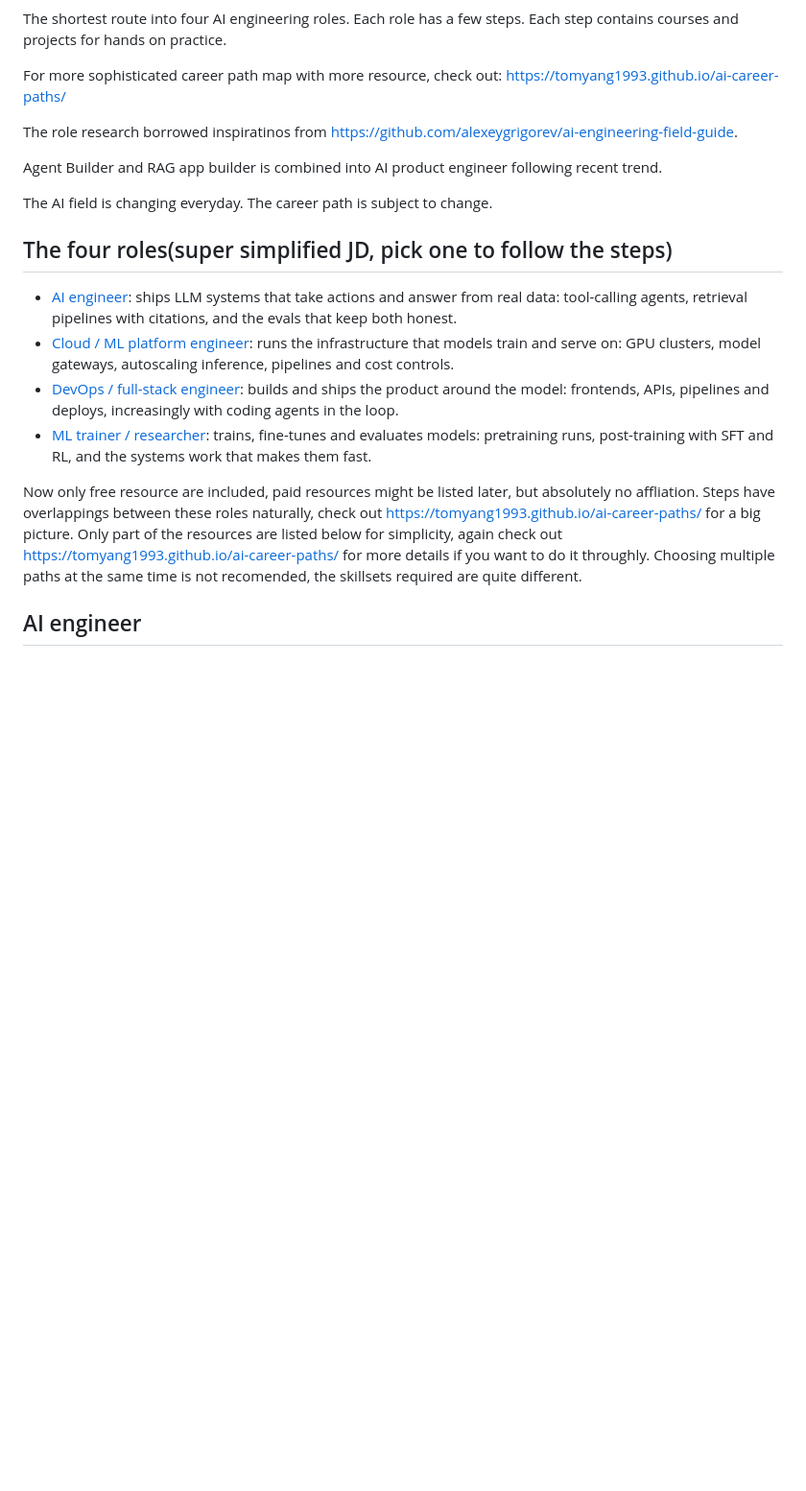
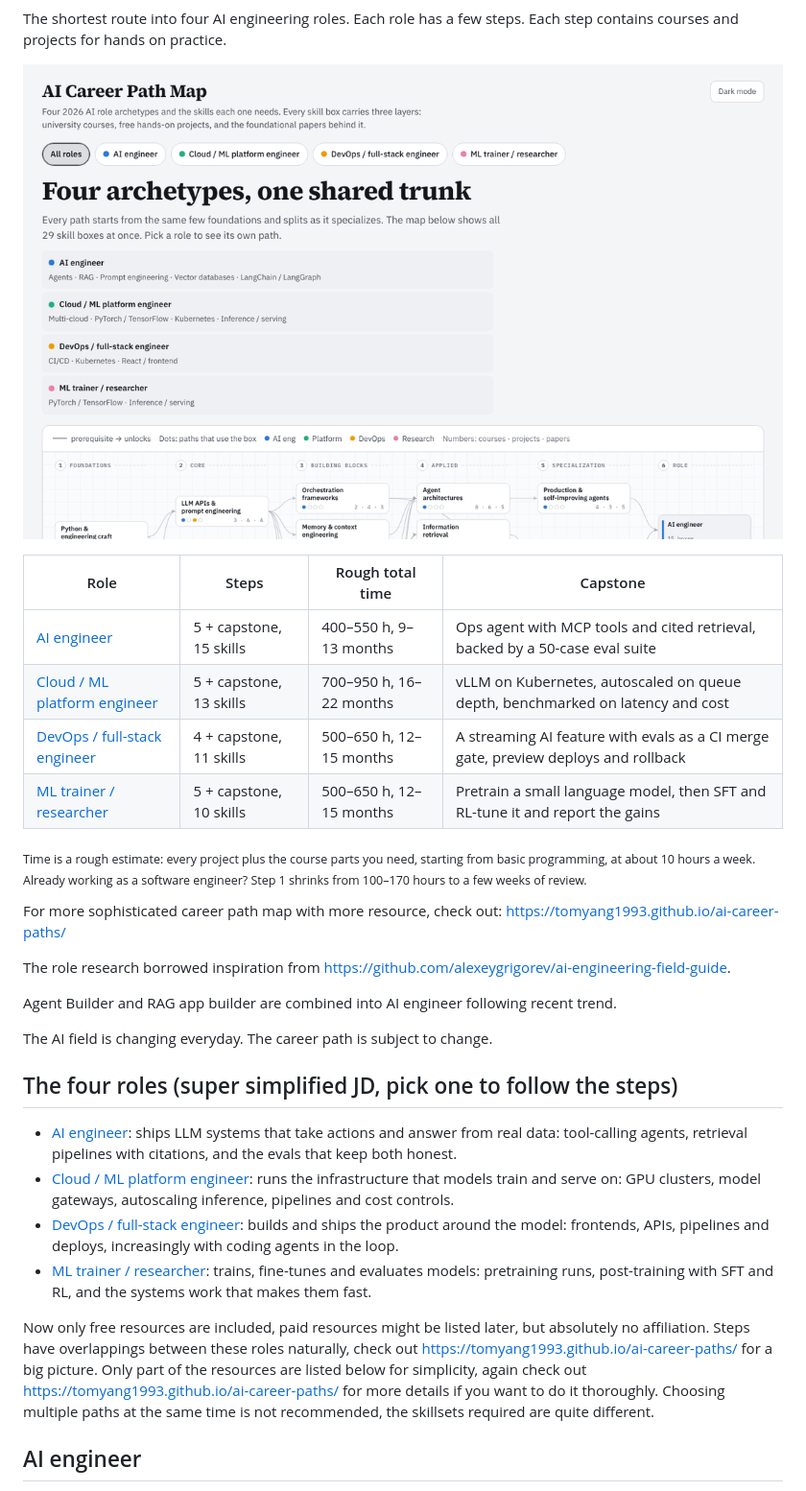
Before and after one commit to TomYang1993/AI-career-path-minimal-steps, a Markdown page: README.md, the part around one of its changes. Shown at 96% size. GitHub-like rendering; pictures changed too: assets/map.gif (added); blank space fills up the shorter version.

```diff
--- a/README.md
+++ b/README.md
@@ -2,25 +4,36 @@
 
 The shortest route into four AI engineering roles. Each role has a few steps. Each step contains courses and projects for hands on practice.
 
+[![The interactive map cycling through all roles and each of the four paths](assets/map.gif)](https://tomyang1993.github.io/ai-career-paths/)
+
+| Role | Steps | Rough total time | Capstone |
+|---|---|---|---|
+| [AI engineer](#ai-engineer) | 5 + capstone, 15 skills | 400–550 h, 9–13 months | Ops agent with MCP tools and cited retrieval, backed by a 50-case eval suite |
+| [Cloud / ML platform engineer](#cloud--ml-platform-engineer) | 5 + capstone, 13 skills | 700–950 h, 16–22 months | vLLM on Kubernetes, autoscaled on queue depth, benchmarked on latency and cost |
+| [DevOps / full-stack engineer](#devops--full-stack-engineer) | 4 + capstone, 11 skills | 500–650 h, 12–15 months | A streaming AI feature with evals as a CI merge gate, preview deploys and rollback |
+| [ML trainer / researcher](#ml-trainer--researcher) | 5 + capstone, 10 skills | 500–650 h, 12–15 months | Pretrain a small language model, then SFT and RL-tune it and report the gains |
+
+<sub>Time is a rough estimate: every project plus the course parts you need, starting from basic programming, at about 10 hours a week. Already working as a software engineer? Step 1 shrinks from 100–170 hours to a few weeks of review.</sub>
+
 For more sophisticated career path map with more resource, check out: https://tomyang1993.github.io/ai-career-paths/
 
-The role research borrowed inspiratinos from https://github.com/alexeygrigorev/ai-engineering-field-guide.
+The role research borrowed inspiration from https://github.com/alexeygrigorev/ai-engineering-field-guide.
 
-Agent Builder and RAG app builder is combined into AI product engineer following recent trend.
+Agent Builder and RAG app builder are combined into AI engineer following recent trend.
 
 The AI field is changing everyday. The career path is subject to change.
 
-## The four roles(super simplified JD, pick one to follow the steps)
+## The four roles (super simplified JD, pick one to follow the steps)
 
 - [AI engineer](#ai-engineer): ships LLM systems that take actions and answer from real data: tool-calling agents, retrieval pipelines with citations, and the evals that keep both honest.
 - [Cloud / ML platform engineer](#cloud--ml-platform-engineer): runs the infrastructure that models train and serve on: GPU clusters, model gateways, autoscaling inference, pipelines and cost controls.
 - [DevOps / full-stack engineer](#devops--full-stack-engineer): builds and ships the product around the model: frontends, APIs, pipelines and deploys, increasingly with coding agents in the loop.
 - [ML trainer / researcher](#ml-trainer--researcher): trains, fine-tunes and evaluates models: pretraining runs, post-training with SFT and RL, and the systems work that makes them fast.
 
-Now only free resource are included, paid resources might be listed later, but absolutely no affliation.
+Now only free resources are included, paid resources might be listed later, but absolutely no affiliation.
 Steps have overlappings between these roles naturally, check out https://tomyang1993.github.io/ai-career-paths/ for a big picture.
-Only part of the resources are listed below for simplicity, again check out https://tomyang1993.github.io/ai-career-paths/ for more details if you want to do it throughly.
-Choosing multiple paths at the same time is not recomended, the skillsets required are quite different.
+Only part of the resources are listed below for simplicity, again check out https://tomyang1993.github.io/ai-career-paths/ for more details if you want to do it thoroughly.
+Choosing multiple paths at the same time is not recommended, the skillsets required are quite different.
 
 ## AI engineer
 
```
Also changed, not shown: other parts of README.md (+12 -0 lines), CHANGELOG.md (+4 -1 lines), assets/social-preview.png (added), 8 other files.
